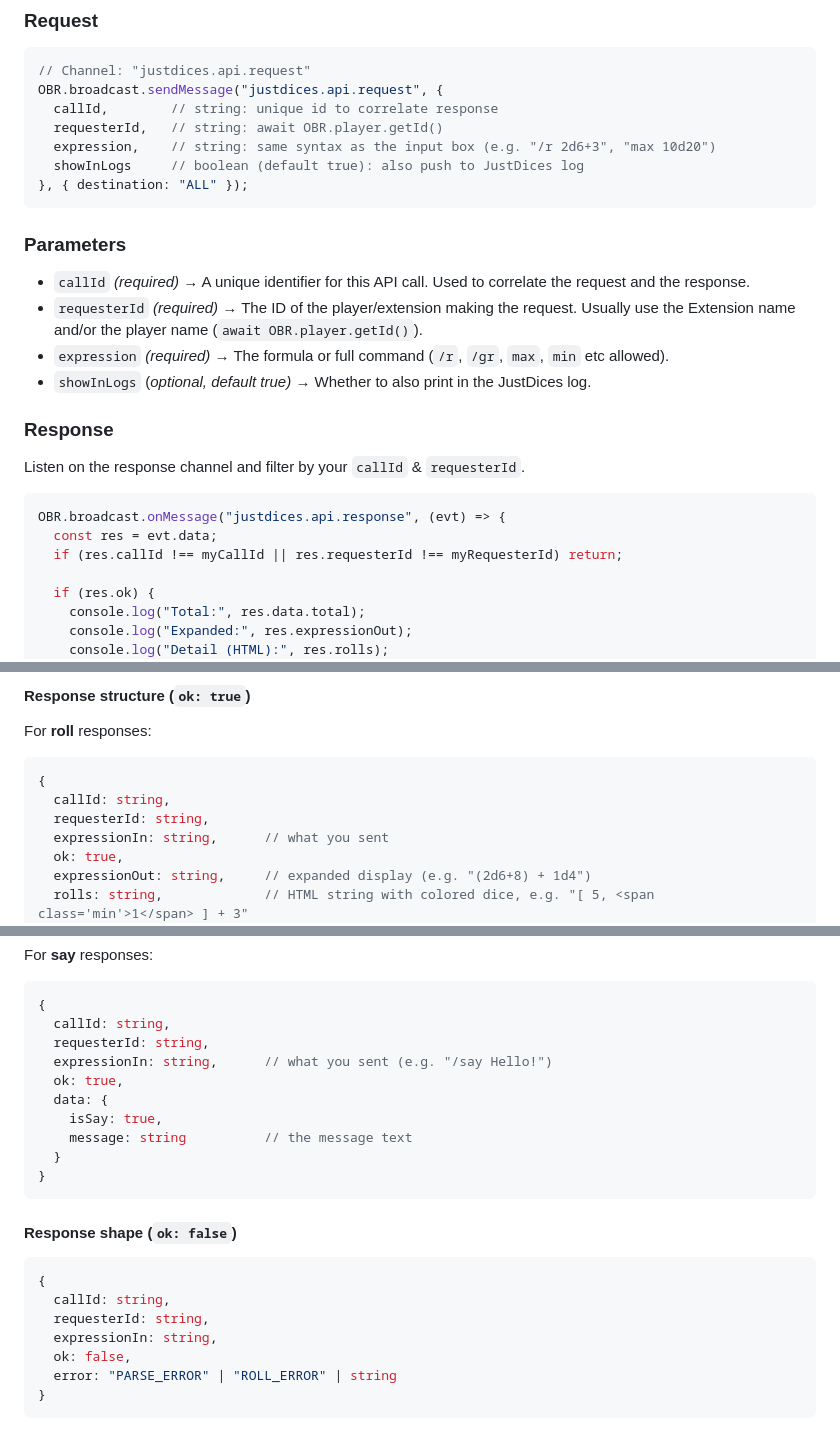
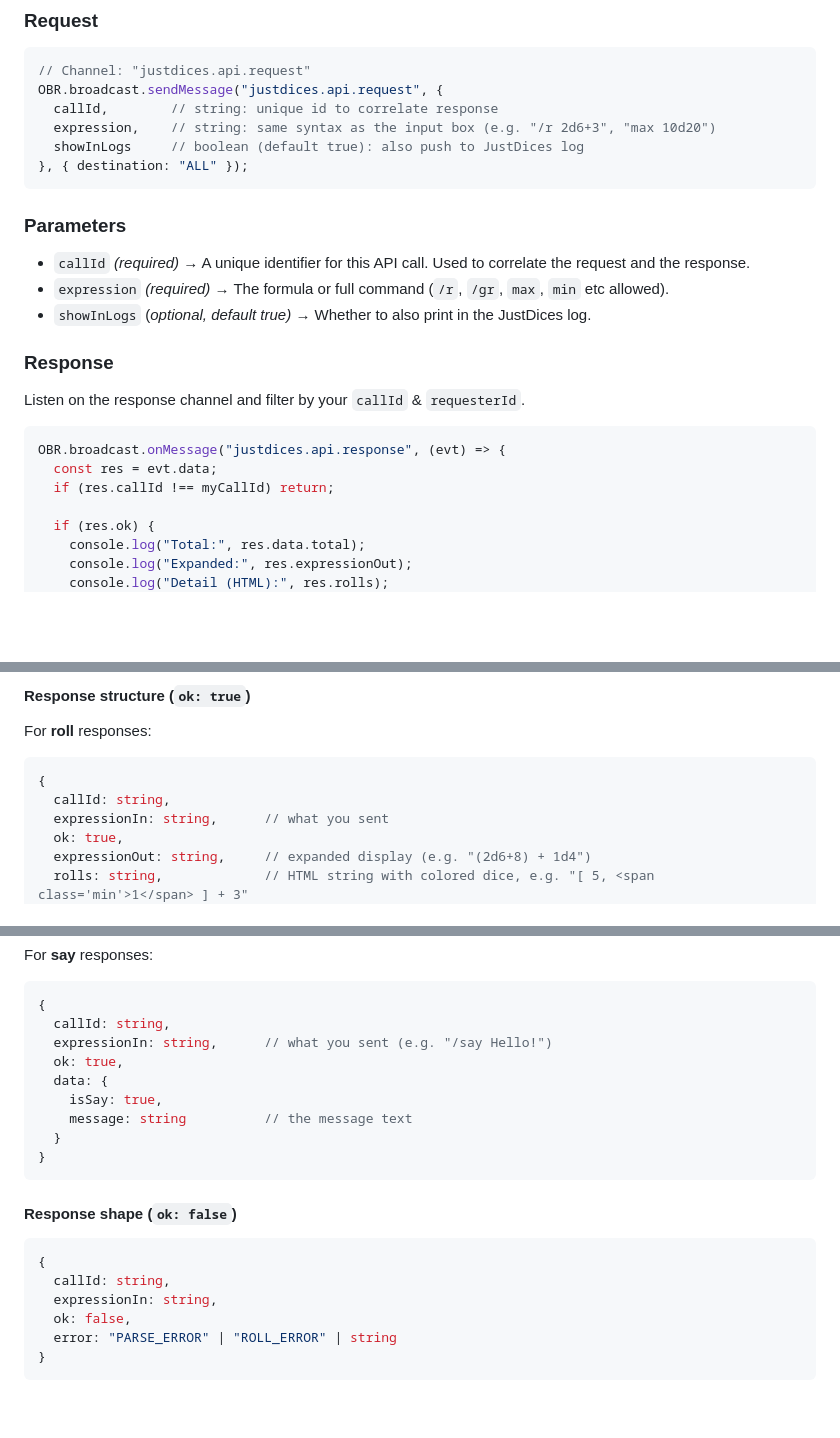
Before and after one commit to Sewef/justDices, a Markdown page: docs/store.md, 3 parts joined by grey strips. Rendered like a GitHub page; blank space fills up the shorter version.

Commit message:
remove requesterId from the doc

````diff
--- a/docs/store.md
+++ b/docs/store.md
@@ -122,7 +122,6 @@ Make your extension roll dice via OBR broadcasts and get a structured response.
 // Channel: "justdices.api.request"
 OBR.broadcast.sendMessage("justdices.api.request", {
   callId,        // string: unique id to correlate response
-  requesterId,   // string: await OBR.player.getId()
   expression,    // string: same syntax as the input box (e.g. "/r 2d6+3", "max 10d20")
   showInLogs     // boolean (default true): also push to JustDices log
 }, { destination: "ALL" });
@@ -131,7 +130,6 @@ OBR.broadcast.sendMessage("justdices.api.request", {
 ### Parameters
 
 - `callId` *(required)* → A unique identifier for this API call. Used to correlate the request and the response.
-- `requesterId` *(required)* → The ID of the player/extension making the request. Usually use the Extension name and/or the player name (`await OBR.player.getId()`).
 - `expression` *(required)* → The formula or full command (`/r`, `/gr`, `max`, `min` etc allowed).
 - `showInLogs` (*optional, default true)* → Whether to also print in the JustDices log.
 
@@ -141,7 +139,7 @@ Listen on the response channel and filter by your `callId` & `requesterId`.
 ```JS
 OBR.broadcast.onMessage("justdices.api.response", (evt) => {
   const res = evt.data;
-  if (res.callId !== myCallId || res.requesterId !== myRequesterId) return;
+  if (res.callId !== myCallId) return;
 
   if (res.ok) {
     console.log("Total:", res.data.total);
@@ -159,7 +157,6 @@ For **roll** responses:
 ```JS
 {
   callId: string,
-  requesterId: string,
   expressionIn: string,      // what you sent
   ok: true,
   expressionOut: string,     // expanded display (e.g. "(2d6+8) + 1d4")
@@ -178,7 +175,6 @@ For **say** responses:
 ```JS
 {
   callId: string,
-  requesterId: string,
   expressionIn: string,      // what you sent (e.g. "/say Hello!")
   ok: true,
   data: {
@@ -192,7 +188,6 @@ For **say** responses:
 ```JS
 {
   callId: string,
-  requesterId: string,
   expressionIn: string,
   ok: false,
   error: "PARSE_ERROR" | "ROLL_ERROR" | string
````
